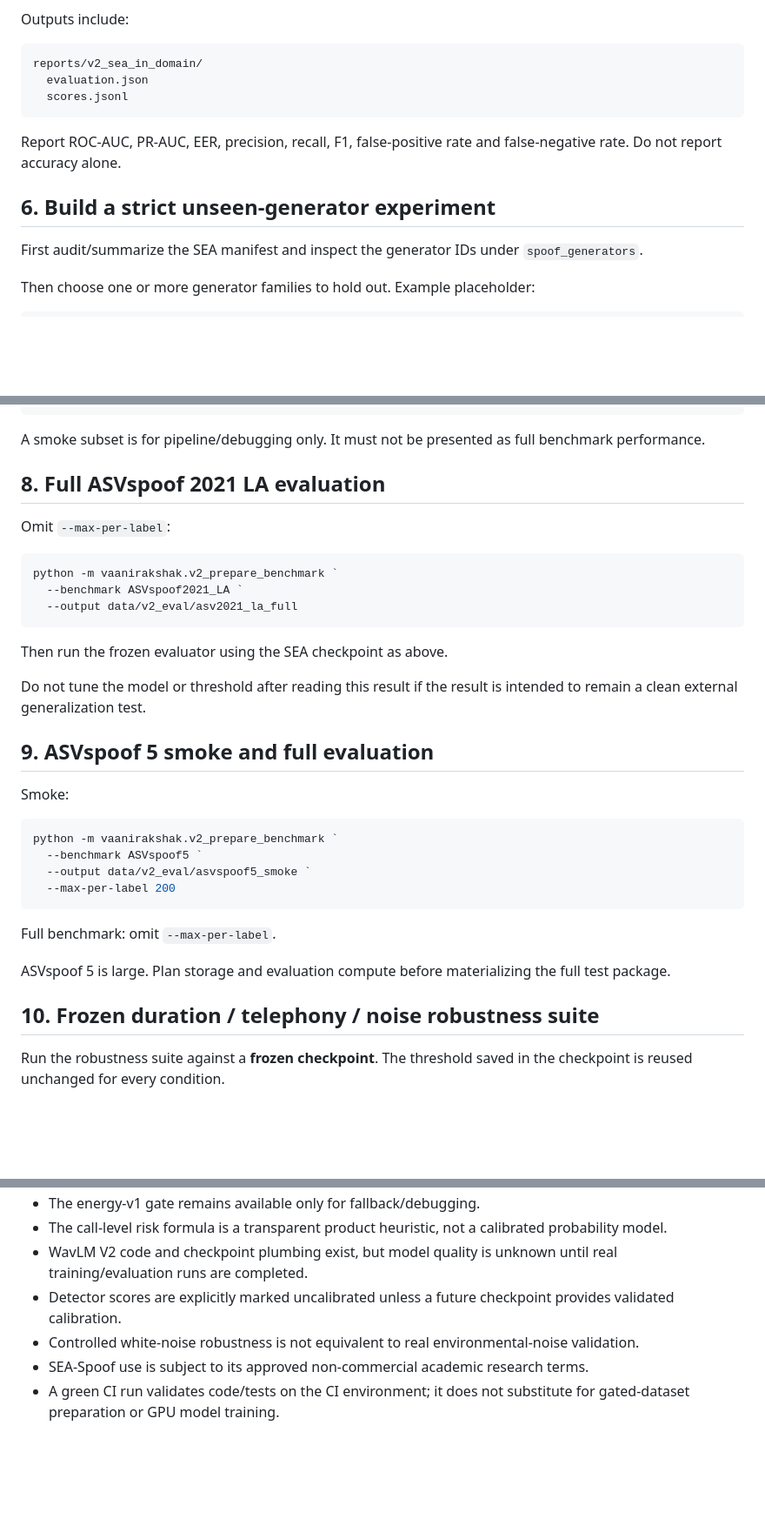
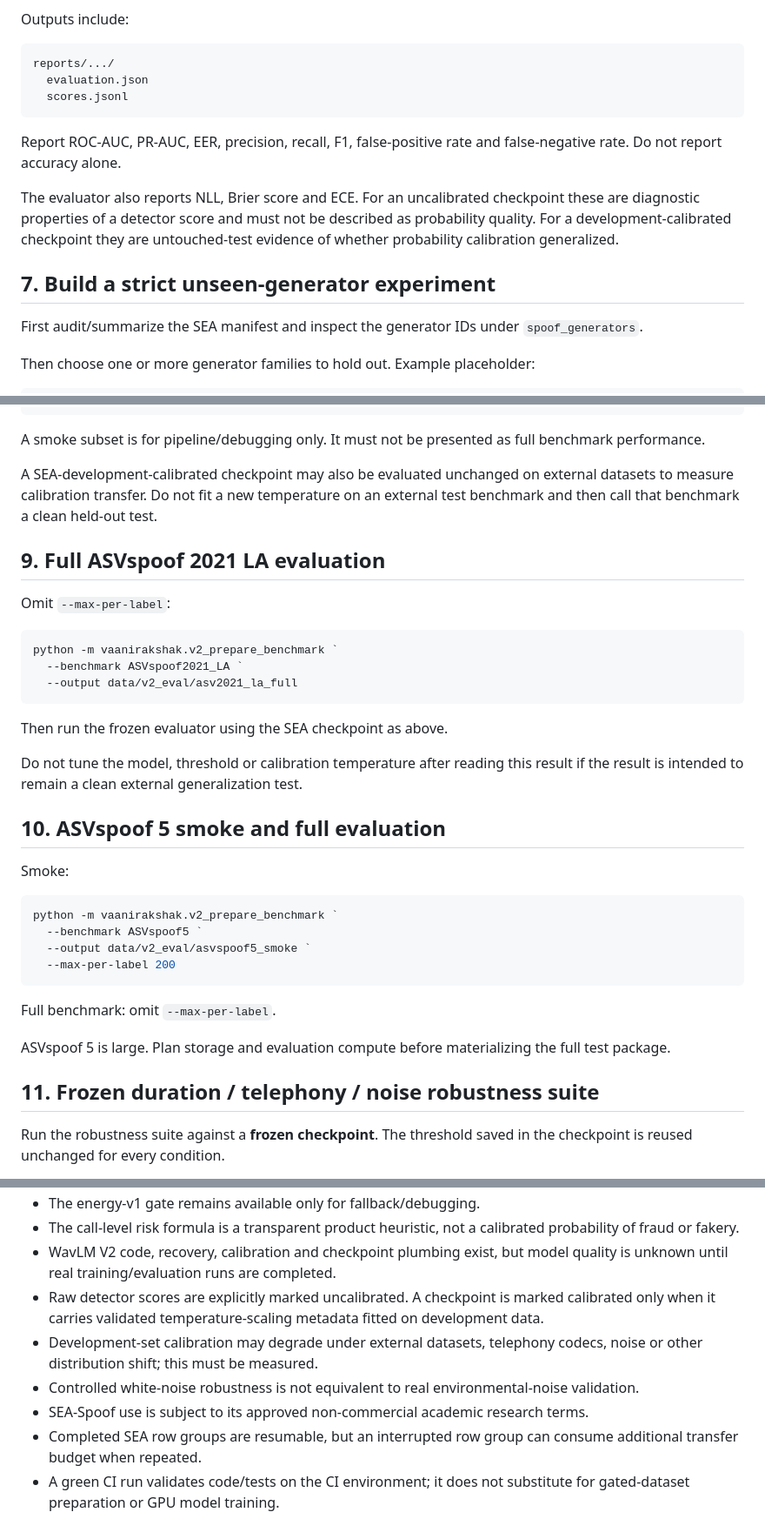
Before and after one commit to YAGYASALWAN/VaaniRakshak-AI, a Markdown page: docs/VAANIRAKSHAK_V2_RUNBOOK.md, 3 parts joined by grey strips. Shown at 87% size. Rendered like a GitHub page; blank space fills up the shorter version.

````diff
--- a/docs/VAANIRAKSHAK_V2_RUNBOOK.md
+++ b/docs/VAANIRAKSHAK_V2_RUNBOOK.md
@@ -199,14 +263,16 @@ The evaluator uses the threshold stored in the checkpoint. It does not choose a
 Outputs include:
 
 ```text
-reports/v2_sea_in_domain/
+reports/.../
   evaluation.json
   scores.jsonl
 ```
 
 Report ROC-AUC, PR-AUC, EER, precision, recall, F1, false-positive rate and false-negative rate. Do not report accuracy alone.
 
-## 6. Build a strict unseen-generator experiment
+The evaluator also reports NLL, Brier score and ECE. For an uncalibrated checkpoint these are diagnostic properties of a detector score and must not be described as probability quality. For a development-calibrated checkpoint they are untouched-test evidence of whether probability calibration generalized.
+
+## 7. Build a strict unseen-generator experiment
 
 First audit/summarize the SEA manifest and inspect the generator IDs under `spoof_generators`.
 
@@ -285,7 +351,9 @@ python -m vaanirakshak.v2_evaluate `
 
 A smoke subset is for pipeline/debugging only. It must not be presented as full benchmark performance.
 
-## 8. Full ASVspoof 2021 LA evaluation
+A SEA-development-calibrated checkpoint may also be evaluated unchanged on external datasets to measure calibration transfer. Do not fit a new temperature on an external test benchmark and then call that benchmark a clean held-out test.
+
+## 9. Full ASVspoof 2021 LA evaluation
 
 Omit `--max-per-label`:
 
@@ -297,9 +365,9 @@ python -m vaanirakshak.v2_prepare_benchmark `
 
 Then run the frozen evaluator using the SEA checkpoint as above.
 
-Do not tune the model or threshold after reading this result if the result is intended to remain a clean external generalization test.
+Do not tune the model, threshold or calibration temperature after reading this result if the result is intended to remain a clean external generalization test.
 
-## 9. ASVspoof 5 smoke and full evaluation
+## 10. ASVspoof 5 smoke and full evaluation
 
 Smoke:
 
@@ -314,7 +382,7 @@ Full benchmark: omit `--max-per-label`.
 
 ASVspoof 5 is large. Plan storage and evaluation compute before materializing the full test package.
 
-## 10. Frozen duration / telephony / noise robustness suite
+## 11. Frozen duration / telephony / noise robustness suite
 
 Run the robustness suite against a **frozen checkpoint**. The threshold saved in the checkpoint is reused unchanged for every condition.
 
@@ -436,7 +517,9 @@ A checkpoint should not be promoted to the SIH-facing detector until we have, at
 - The energy-v1 gate remains available only for fallback/debugging.
-- The call-level risk formula is a transparent product heuristic, not a calibrated probability model.
-- WavLM V2 code and checkpoint plumbing exist, but model quality is unknown until real training/evaluation runs are completed.
-- Detector scores are explicitly marked uncalibrated unless a future checkpoint provides validated calibration.
+- The call-level risk formula is a transparent product heuristic, not a calibrated probability of fraud or fakery.
+- WavLM V2 code, recovery, calibration and checkpoint plumbing exist, but model quality is unknown until real training/evaluation runs are completed.
+- Raw detector scores are explicitly marked uncalibrated. A checkpoint is marked calibrated only when it carries validated temperature-scaling metadata fitted on development data.
+- Development-set calibration may degrade under external datasets, telephony codecs, noise or other distribution shift; this must be measured.
 - Controlled white-noise robustness is not equivalent to real environmental-noise validation.
 - SEA-Spoof use is subject to its approved non-commercial academic research terms.
+- Completed SEA row groups are resumable, but an interrupted row group can consume additional transfer budget when repeated.
 - A green CI run validates code/tests on the CI environment; it does not substitute for gated-dataset preparation or GPU model training.
````
Also changed, not shown: other parts of docs/VAANIRAKSHAK_V2_RUNBOOK.md (+93 -16 lines).
